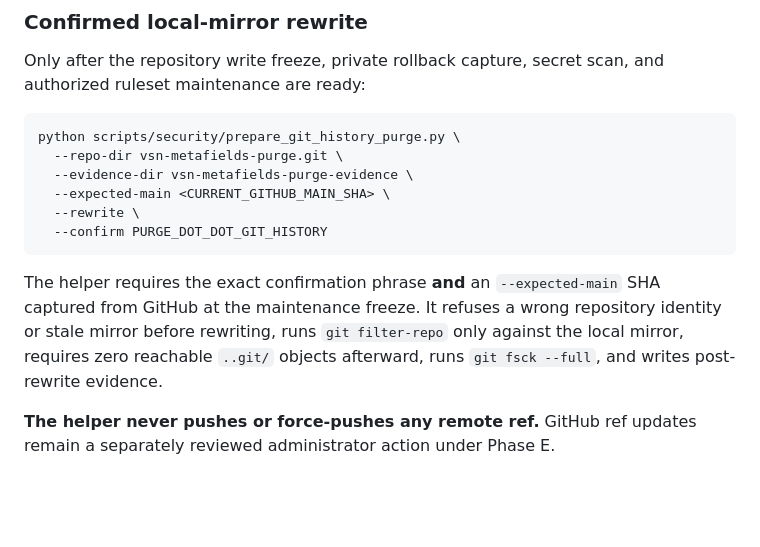
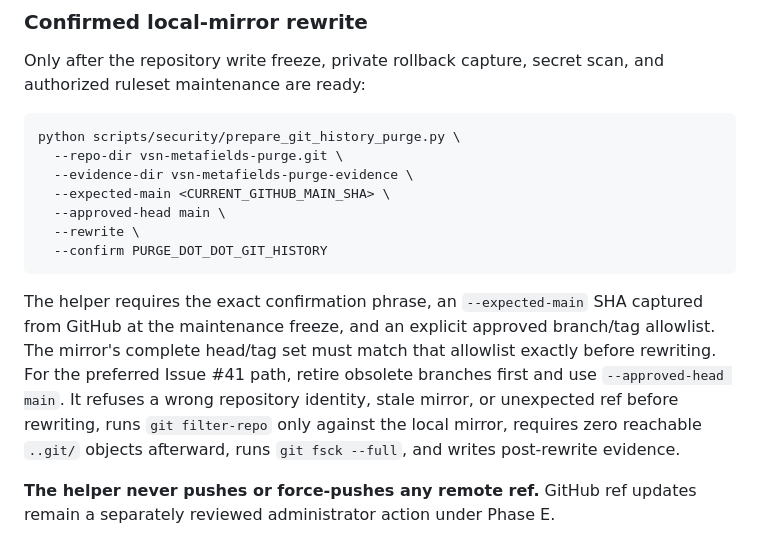
Before and after one commit to Vertex-Systems-Network/vsn-metafields, a Markdown page: docs/security/git-history-purge-runbook.md, the part around the change. Rendered like a GitHub page; blank space fills up the shorter version.

Commit message:
docs(security): bind rewrite to approved ref scope

````diff
--- a/docs/security/git-history-purge-runbook.md
+++ b/docs/security/git-history-purge-runbook.md
@@ -52,11 +52,12 @@ python scripts/security/prepare_git_history_purge.py \
   --repo-dir vsn-metafields-purge.git \
   --evidence-dir vsn-metafields-purge-evidence \
   --expected-main <CURRENT_GITHUB_MAIN_SHA> \
+  --approved-head main \
   --rewrite \
   --confirm PURGE_DOT_DOT_GIT_HISTORY
 ```
 
-The helper requires the exact confirmation phrase **and** an `--expected-main` SHA captured from GitHub at the maintenance freeze. It refuses a wrong repository identity or stale mirror before rewriting, runs `git filter-repo` only against the local mirror, requires zero reachable `..git/` objects afterward, runs `git fsck --full`, and writes post-rewrite evidence.
+The helper requires the exact confirmation phrase, an `--expected-main` SHA captured from GitHub at the maintenance freeze, and an explicit approved branch/tag allowlist. The mirror's complete head/tag set must match that allowlist exactly before rewriting. For the preferred Issue #41 path, retire obsolete branches first and use `--approved-head main`. It refuses a wrong repository identity, stale mirror, or unexpected ref before rewriting, runs `git filter-repo` only against the local mirror, requires zero reachable `..git/` objects afterward, runs `git fsck --full`, and writes post-rewrite evidence.
 
 **The helper never pushes or force-pushes any remote ref.** GitHub ref updates remain a separately reviewed administrator action under Phase E.
 
````
